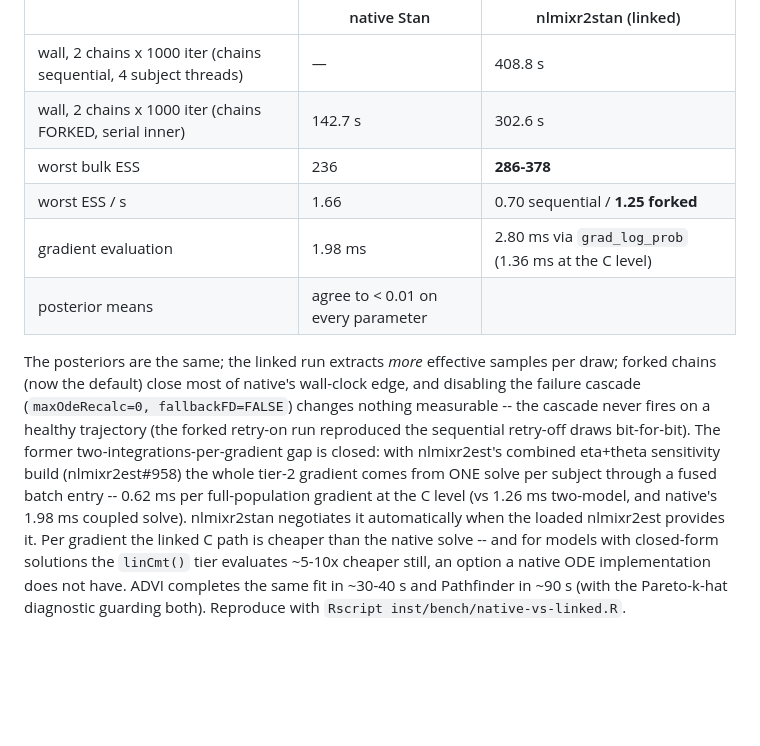
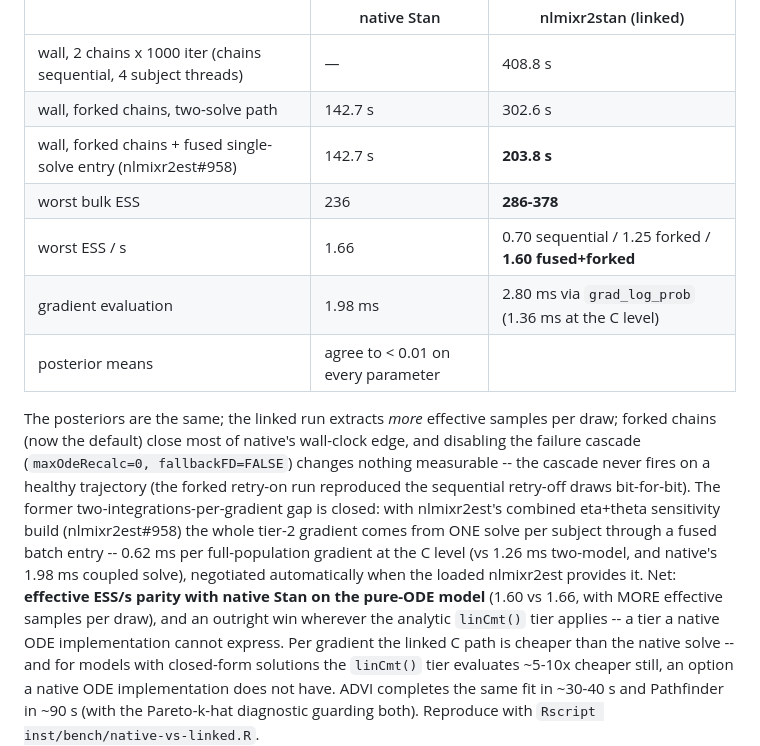
Before and after one commit to nlmixr2/nlmixr2bayes, a Markdown page: README.md, the part around the change. Drawn GitHub-style; blank space fills up the shorter version.

Commit message:
README: fused+forked benchmark row -- 203.8 s / ESS 326 / 1.60 ESS/s, effective parity with native (1.66)

```diff
--- a/README.md
+++ b/README.md
@@ -102,9 +102,10 @@ Dormand-Prince (`dop853`, `dense=TRUE`), the twin of Stan's `ode_rk45`:
 |  | native Stan | nlmixr2stan (linked) |
 |---|---|---|
 | wall, 2 chains x 1000 iter (chains sequential, 4 subject threads) | — | 408.8 s |
-| wall, 2 chains x 1000 iter (chains FORKED, serial inner) | 142.7 s | 302.6 s |
+| wall, forked chains, two-solve path | 142.7 s | 302.6 s |
+| wall, forked chains + fused single-solve entry (nlmixr2est#958) | 142.7 s | **203.8 s** |
 | worst bulk ESS | 236 | **286-378** |
-| worst ESS / s | 1.66 | 0.70 sequential / **1.25 forked** |
+| worst ESS / s | 1.66 | 0.70 sequential / 1.25 forked / **1.60 fused+forked** |
 | gradient evaluation | 1.98 ms | 2.80 ms via `grad_log_prob` (1.36 ms at the C level) |
 | posterior means | agree to < 0.01 on every parameter | |
 
@@ -118,8 +119,12 @@ two-integrations-per-gradient gap is closed: with nlmixr2est's combined
 eta+theta sensitivity build (nlmixr2est#958) the whole tier-2 gradient
 comes from ONE solve per subject through a fused batch entry --
 0.62 ms per full-population gradient at the C level (vs 1.26 ms
-two-model, and native's 1.98 ms coupled solve).  nlmixr2stan negotiates
-it automatically when the loaded nlmixr2est provides it.  Per gradient the linked C path is
+two-model, and native's 1.98 ms coupled solve), negotiated automatically
+when the loaded nlmixr2est provides it.  Net: **effective ESS/s parity
+with native Stan on the pure-ODE model** (1.60 vs 1.66, with MORE
+effective samples per draw), and an outright win wherever the analytic
+`linCmt()` tier applies -- a tier a native ODE implementation cannot
+express.  Per gradient the linked C path is
 cheaper than the native solve -- and for models with closed-form
 solutions the `linCmt()` tier evaluates ~5-10x cheaper still, an
 option a native ODE implementation does not have.  ADVI completes the
```
